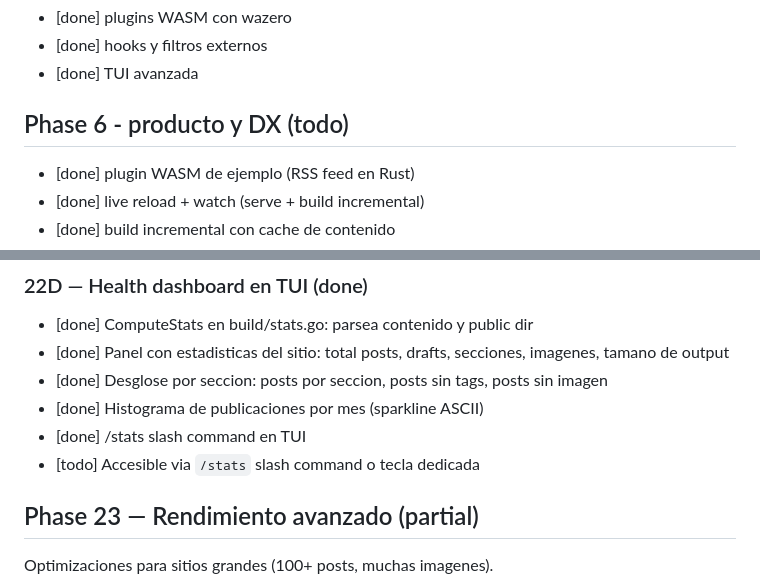
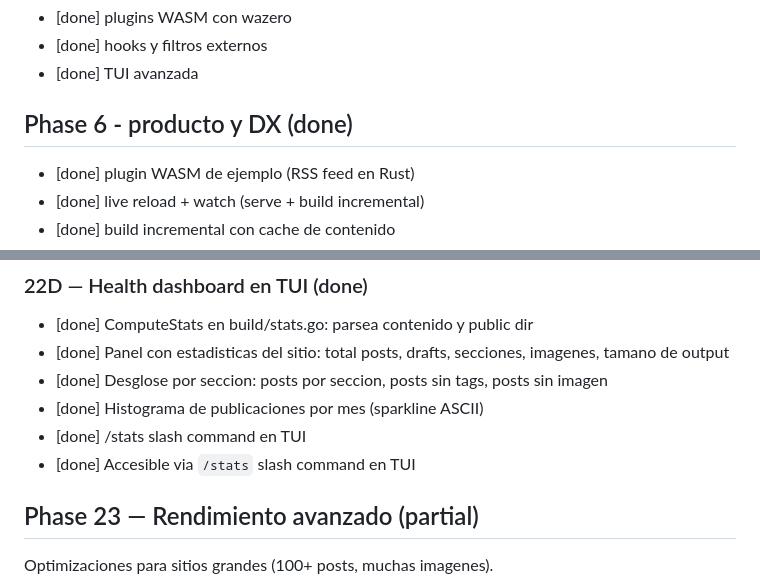
Before and after one commit to jllopis/osg, a Markdown page: docs/ROADMAP.md, 2 parts joined by grey strips. Rendered like a GitHub page.

Commit message:
Fix Phase 6 and 22D status markers in ROADMAP
Phase 6 had all items done but header said (todo). Phase 22D /stats
command was already implemented but had a stale todo item.

Co-Authored-By: Claude Opus 4.6 <noreply@anthropic.com>

```diff
--- a/docs/ROADMAP.md
+++ b/docs/ROADMAP.md
@@ -35,7 +35,7 @@
 - [done] hooks y filtros externos
 - [done] TUI avanzada
 
-## Phase 6 - producto y DX (todo)
+## Phase 6 - producto y DX (done)
 - [done] plugin WASM de ejemplo (RSS feed en Rust)
 - [done] live reload + watch (serve + build incremental)
 - [done] build incremental con cache de contenido
@@ -734,7 +734,7 @@ Mejoras al flujo de trabajo del autor de contenido y del desarrollador de temas/
 - [done] Desglose por seccion: posts por seccion, posts sin tags, posts sin imagen
 - [done] Histograma de publicaciones por mes (sparkline ASCII)
 - [done] /stats slash command en TUI
-- [todo] Accesible via `/stats` slash command o tecla dedicada
+- [done] Accesible via `/stats` slash command en TUI
 
 ## Phase 23 — Rendimiento avanzado (partial)
 
```
